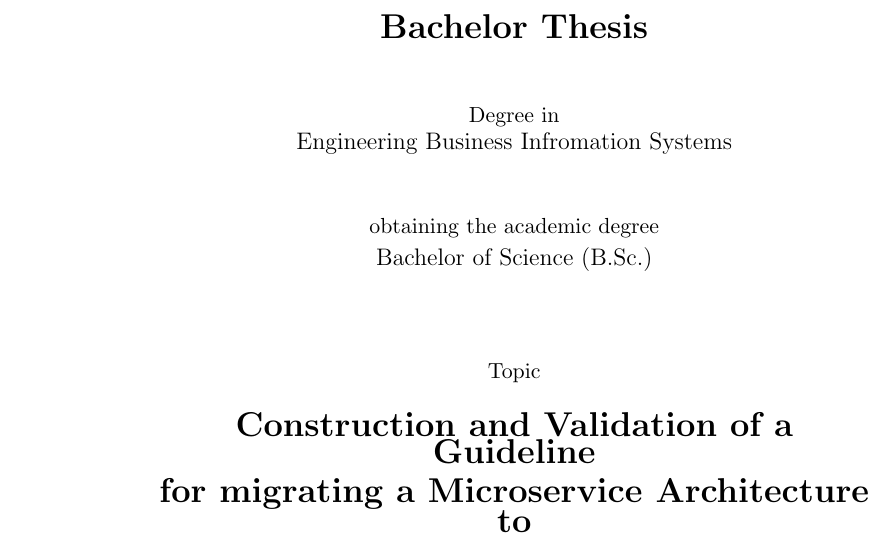
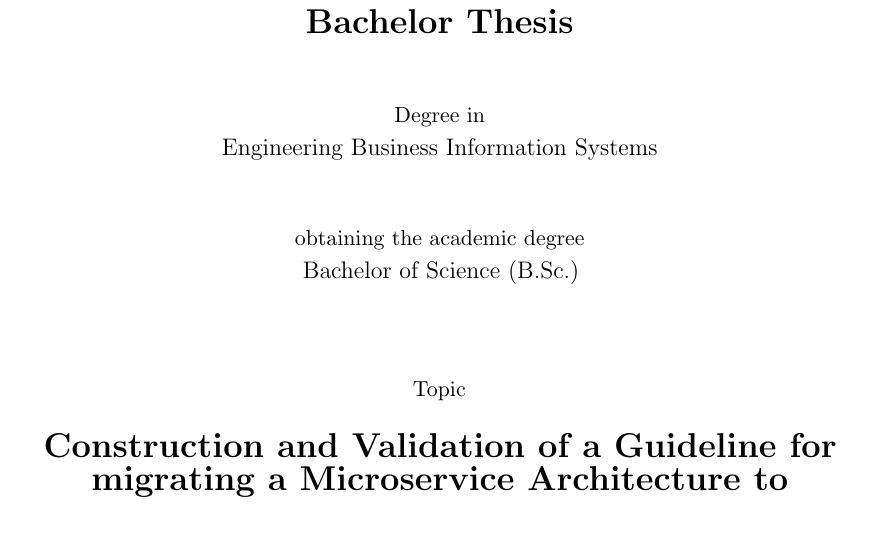
Before and after one commit to gpitsystems/Bachelor, a LaTeX thesis (Thesis.tex): part of page 1 of 57 before the commit and part of page 1 of 54 after it, cut so that both start at the same text. Compiled offline with pdfLaTeX.

Commit message:
New Format

```diff
--- a/Thesis.tex
+++ b/Thesis.tex
@@ -1,4 +1,4 @@
-\documentclass[11pt]{article}
+ \documentclass[a4paper,twoside,11pt, pagesize]{scrartcl}
 \usepackage[utf8]{inputenc}
 \usepackage{graphicx}
 \usepackage[english]{babel}
@@ -12,4 +15,10 @@
 \graphicspath{ {./images/} }
 \begin{document}
 \begin{titlepage}
-  \begin{center} {\LARGE \textbf{Bachelor Thesis}}\\ \vspace{1cm} Degree in\\ {\large Engineering Business Infromation Systems}\\ \vspace{1cm} obtaining the academic degree\\ \vspace{0.1cm} {\large Bachelor of Science (B.Sc.)}\\ \vspace{1.5cm} Topic\\ \vspace{0.5cm} {\LARGE \textbf{Construction and Validation of a Guideline}}\\ \vspace{0.2cm} {\LARGE \textbf{for migrating a Microservice Architecture to}}\\ \vspace{0.2cm} {\LARGE \textbf{Function as a Service}}\\ \vspace{1cm} Submitted by\\ \vspace{0.3cm} {\large Gianni Pasqual}\\ \vspace{0.5cm} Born: 23.08.1997 Bad Soden am Taunus\\ \vspace{0.1cm} Am Taunusblick 1, 65824 Schwalbach\\ \vspace{1.5cm} Matriculation-Nr: 1179260\\ \vspace{0.1cm} Wintersemester 2020 \\ \vspace{0.1cm} Faculty of Computer Science and Engineering\\ \vspace{0.1cm} Frankfurt University of Applied Sciences\\ \vspace{0.5cm} **************** \vspace{2cm} \vfill \vspace{0.8cm}
+  \begin{center} {\LARGE \textbf{Bachelor Thesis}}\\
+     \vspace{1cm} Degree in\\
+     {\large Engineering Business Information Systems}\\
+     \vspace{1cm} obtaining the academic degree\\
+     {\large Bachelor of Science (B.Sc.)}\\
+     \vspace{1.5cm} Topic\\
+     \vspace{0.5cm} {\LARGE \textbf{Construction and Validation of a Guideline for migrating a Microservice Architecture to Function as a Service}}\\
```
Also changed, not shown: Thesis.tex (12 more changed lines).
